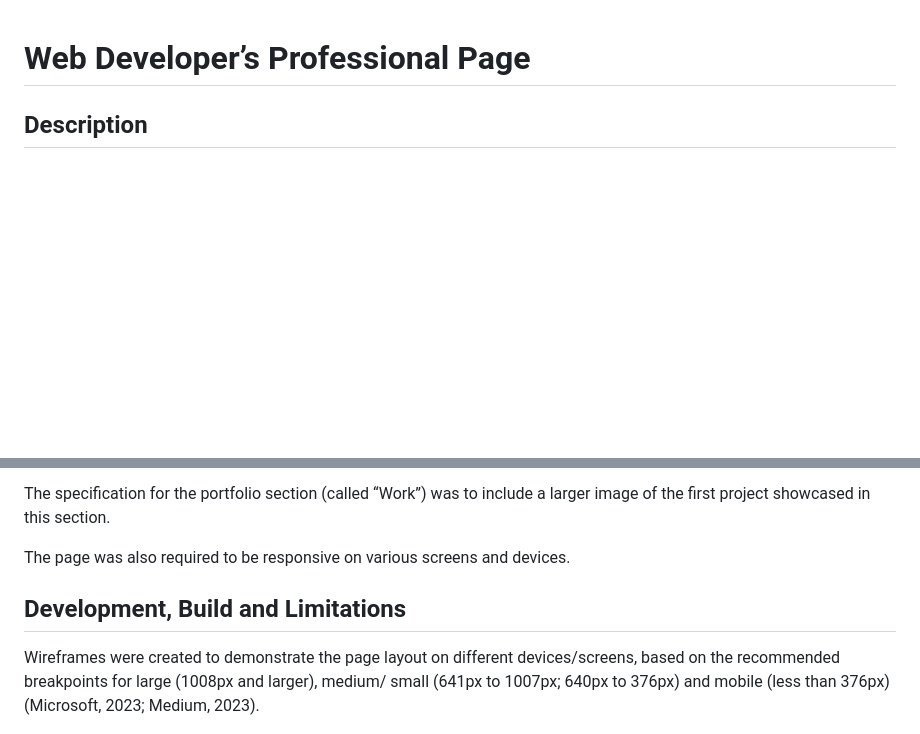
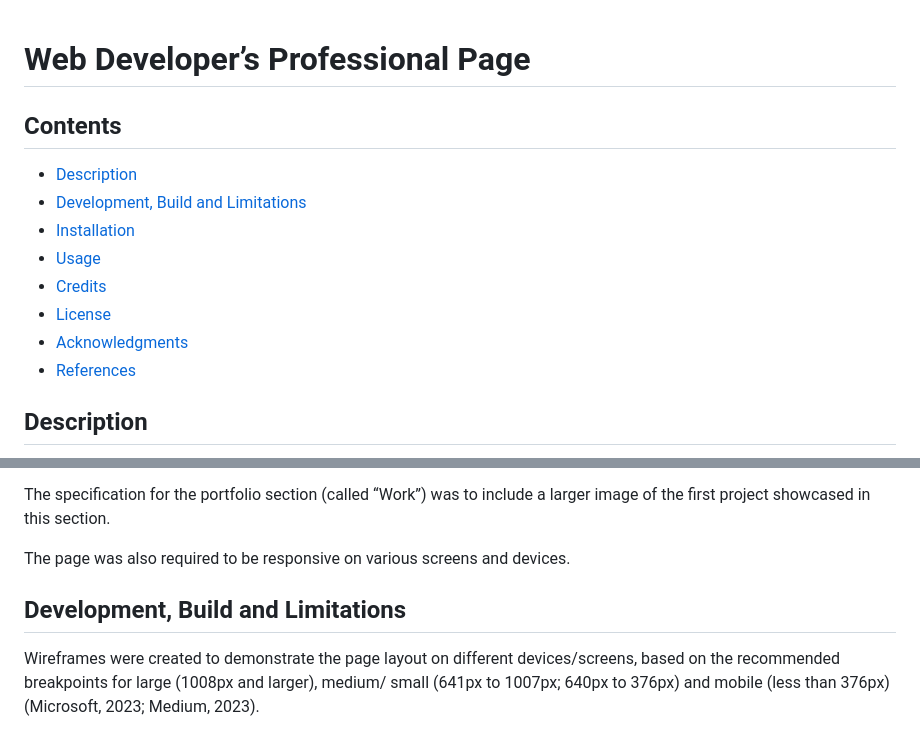
Before and after one commit to Code0Em/webdev-professional-page, a Markdown page: README.md, 2 parts joined by grey strips. Rendered like a GitHub page; blank space fills up the shorter version.

Commit message:
added remaining sections to readme

```diff
--- a/README.md
+++ b/README.md
@@ -1,4 +1,15 @@
 # Web Developer’s Professional Page
+
+## Contents
+
+* [Description](#description)
+* [Development, Build and Limitations](#development)
+* [Installation](#installation)
+* [Usage](#usage)
+* [Credits](#credits)
+* [License](#license)
+* [Acknowledgments](#acknowledgments)
+* [References](#references)
 
 ## Description
 
@@ -10,8 +21,7 @@ The specification for the portfolio section (called “Work”) was to include a
 
 The page was also required to be responsive on various screens and devices.
 
-
-## Development, Build and Limitations
+## Development, Build and Limitations<a id='development'></a>
 
 Wireframes were created to demonstrate the page layout on different devices/screens, based on the recommended breakpoints for large (1008px and larger), medium/ small (641px to 1007px; 640px to 376px) and mobile (less than 376px) (Microsoft, 2023; Medium, 2023).
 
```
Also changed, not shown: other parts of README.md (+44 -0 lines), images/webdev-professional-page-screenshot-large.png (added), 1 other file.
